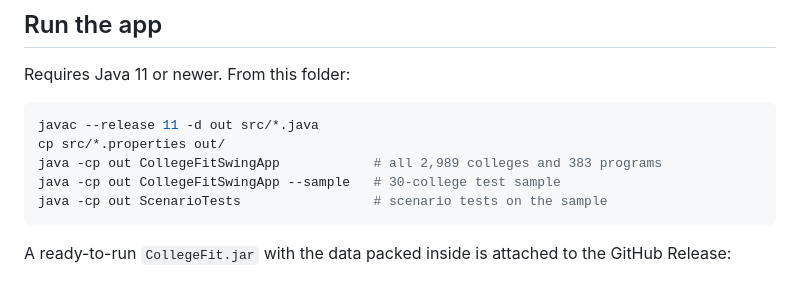
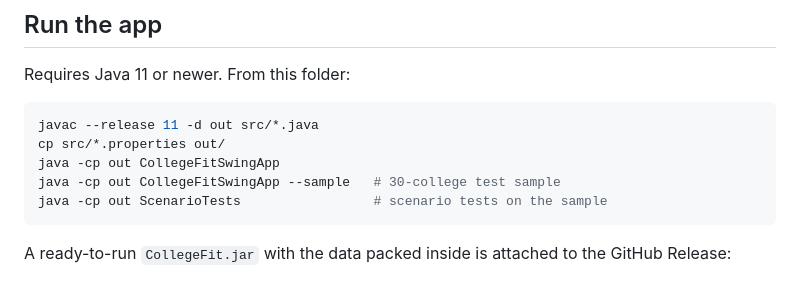
Before and after one commit to wang-hanqing/JAVA_CollegeFit, a Markdown page: README.md, the part around the change. GitHub-like rendering.

Commit message:
Remove comment from Java command in README

````diff
--- a/README.md
+++ b/README.md
@@ -14,7 +14,7 @@ Requires Java 11 or newer. From this folder:
 ```bash
 javac --release 11 -d out src/*.java
 cp src/*.properties out/
-java -cp out CollegeFitSwingApp            # all 2,989 colleges and 383 programs
+java -cp out CollegeFitSwingApp
 java -cp out CollegeFitSwingApp --sample   # 30-college test sample
 java -cp out ScenarioTests                 # scenario tests on the sample
 ```
````
